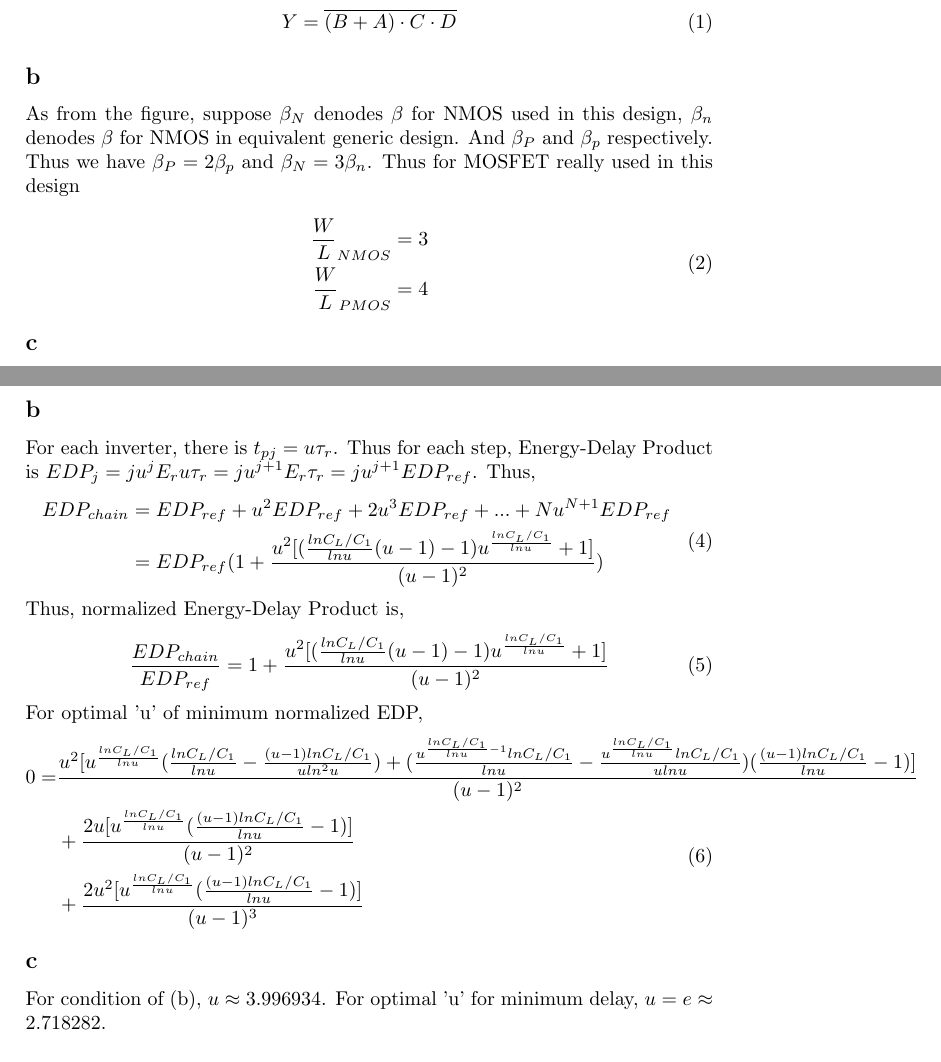
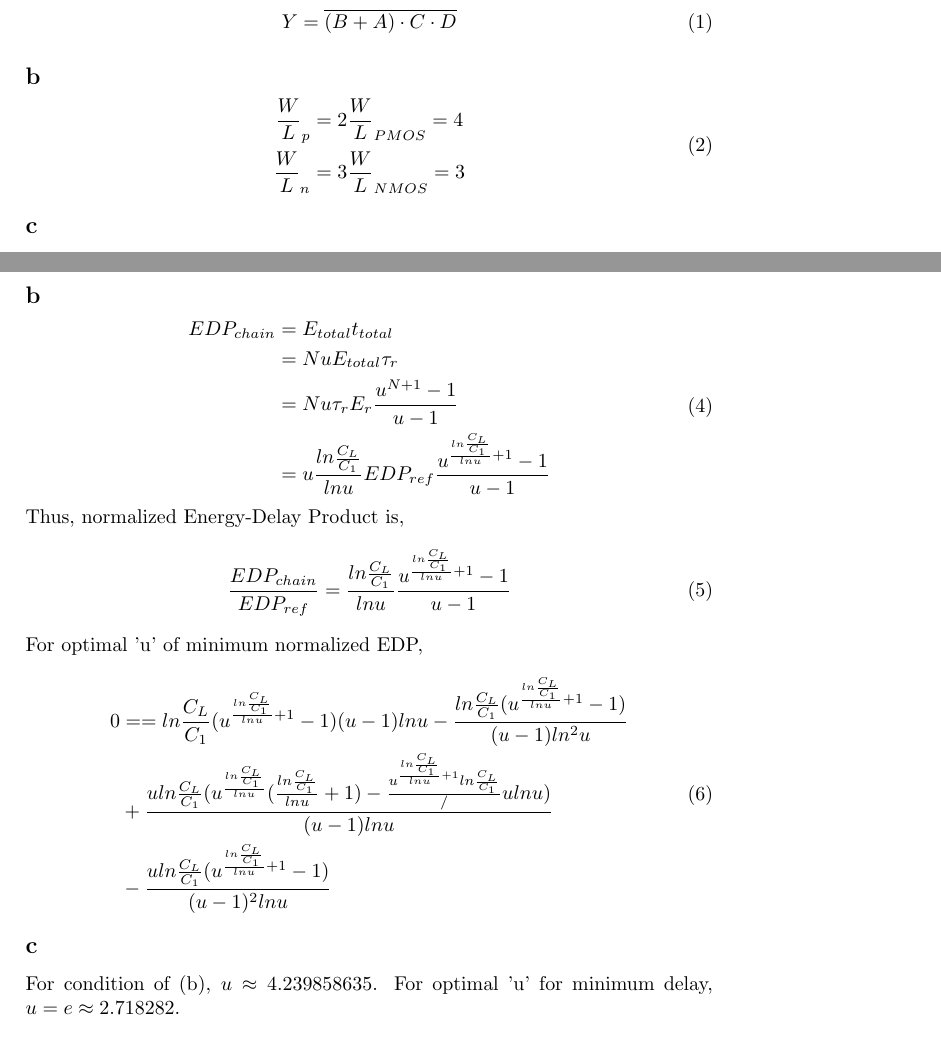
Before and after one commit to smithislearning/EL-6473, a LaTeX document (week_3/Chi_Zhang_cz776_HW3.tex): two parts of pages 1 and 2 of 3, joined at a grey line, cut so that both start at the same text. Compiled offline with pdfLaTeX.

Commit message:
HW_3 finished. With modifications.

```diff
--- a/week_3/Chi_Zhang_cz776_HW3.tex
+++ b/week_3/Chi_Zhang_cz776_HW3.tex
@@ -25,15 +25,10 @@
  Y=\overline{(B+A)\cdot C\cdot D}
 \end{equation}
 \subsection*{b}
-As from the figure, suppose \begin{math}\beta_N\end{math} denodes \begin{math}\beta\end{math} for NMOS used in this design,
-\begin{math}\beta_n\end{math} denodes \begin{math}\beta\end{math} for NMOS in equivalent generic design. And
-\begin{math}\beta_P\end{math} and \begin{math}\beta_p\end{math} respectively.\\
-Thus we have \begin{math}\beta_P = 2\beta_p\end{math} and \begin{math}\beta_N = 3\beta_n\end{math}. Thus for MOSFET really used
-in this design
 \begin{equation}
 \begin{split}
- \frac{W}{L}_{NMOS} &= 3\\
- \frac{W}{L}_{PMOS} &= 4
+\frac{W}{L}_p &= 2\frac{W}{L}_{PMOS} = 4\\
+\frac{W}{L}_n &= 3\frac{W}{L}_{NMOS} = 3
 \end{split}
 \end{equation}
 \subsection*{c}
@@ -55,28 +51,28 @@ Suppose internal capacitance for each NMOS is \begin{math}C_n\end{math}, and \be
 \end{split}
 \end{equation}
 \subsection*{b}
-For each inverter, there is \begin{math}t_{pj} = u\tau_r\end{math}. Thus for each step, Energy-Delay Product is
-\begin{math} EDP_j = ju^j E_r u \tau_r = ju^{j+1} E_r \tau_r = ju^{j+1} EDP_{ref}\end{math}. Thus,
 \begin{equation}
 \begin{split}
-  EDP_{chain} &= EDP_{ref} + u^2 EDP_{ref} + 2u^3 EDP_{ref} + ... + Nu^{N+1} EDP_{ref}\\
-  &= EDP_{ref} (1+\frac{u^2[(\frac{ln C_L /C_1}{ln u} (u-1)-1)u^{\frac{ln C_L/C_1}{ln u}} +1]}{(u-1)^2})
+  EDP_{chain} &= E_{total} t_{total}\\
+  &=NuE_{total}\tau_r\\
+  &=Nu\tau_r E_r \frac{u^{N+1} - 1}{u-1}\\
+  &=u\frac{ln\frac{C_L}{C_1}}{ln u} EDP_{ref}\frac{u^{\frac{ln\frac{C_L}{C_1}}{ln u} + 1} - 1}{u-1}
 \end{split}
 \end{equation}
 Thus, normalized Energy-Delay Product is,
 \begin{equation}
- \frac{EDP_{chain}}{EDP_{ref}} = 1+\frac{u^2[(\frac{ln C_L /C_1}{ln u} (u-1)-1)u^{\frac{ln C_L/C_1}{ln u}} +1]}{(u-1)^2}
+ \frac{EDP_{chain}}{EDP_{ref}} = \frac{ln\frac{C_L}{C_1}}{ln u}\frac{u^{\frac{ln\frac{C_L}{C_1}}{ln u} + 1} - 1}{u-1}
 \end{equation}
 For optimal 'u' of minimum normalized EDP,
 \begin{equation}
 \begin{split}
- 0=&\frac{u^2 [u^{\frac{ln C_L/C_1}{ln u}}(\frac{ln C_L/C_1}{ln u}-\frac{(u-1)ln C_L/C_1}{uln^2 u})+(\frac{u^{\frac{ln C_L/C_1}{ln u}-1}ln C_L/C_1}{ln u}-\frac{u^{\frac{ln C_L/C_1}{ln u}}ln C_L/C_1}{uln u})(\frac{(u-1)ln C_L/C_1}{ln u}-1)]}{(u-1)^2}\\
- &+\frac{2u[u^{\frac{ln C_L/C_1}{ln u}}(\frac{(u-1)ln C_L/C_1}{ln u}-1)]}{(u-1)^2}\\
- &+\frac{2u^2[u^{\frac{ln C_L/C_1}{ln u}}(\frac{(u-1)ln C_L/C_1}{ln u}-1)]}{(u-1)^3}
+0&=={ln \frac{C_L}{C_1} (u^{\frac{ln\frac{C_L}{C_1}}{ln u} + 1} - 1)}{(u - 1)ln u} - \frac{ln\frac{C_L}{C_1} (u^{\frac{ln\frac{C_L}{C_1}}{ln u} + 1} - 1)}{(u-1)ln^2 u}\\
+& + \frac{u ln\frac{C_L}{C_1}(u^{\frac{ln\frac{C_L}{C_1}}{ln u}}(\frac{ln\frac{C_L}{C_1}}{ln u} + 1) - \frac{u^{\frac{ln\frac{C_L}{C_1}}{ln u} + 1}ln\frac{C_L}{C_1}}/{u ln u})}{(u - 1)ln u}\\
+& - \frac{u ln\frac{C_L}{C_1}(u^{\frac{ln\frac{C_L}{C_1}}{ln u} + 1} - 1)}{(u - 1)^2 ln u}
 \end{split}
 \end{equation}
 \subsection*{c}
-For condition of (b), \begin{math}u\approx 3.996934\end{math}. For optimal 'u' for minimum delay, \begin{math}u=e\approx 2.718282\end{math}.
+For condition of (b), \begin{math}u\approx 4.239858635\end{math}. For optimal 'u' for minimum delay, \begin{math}u=e\approx 2.718282\end{math}.
 \section*{Problem 3}
 With \begin{math}r=2.5\end{math},
 \begin{equation}
```
Also changed, not shown: week_3/Chi_Zhang_cz776_HW3.pdf, week_3/Chi_Zhang_cz776_HW3.tex (1 more changed lines), 2 other files.
